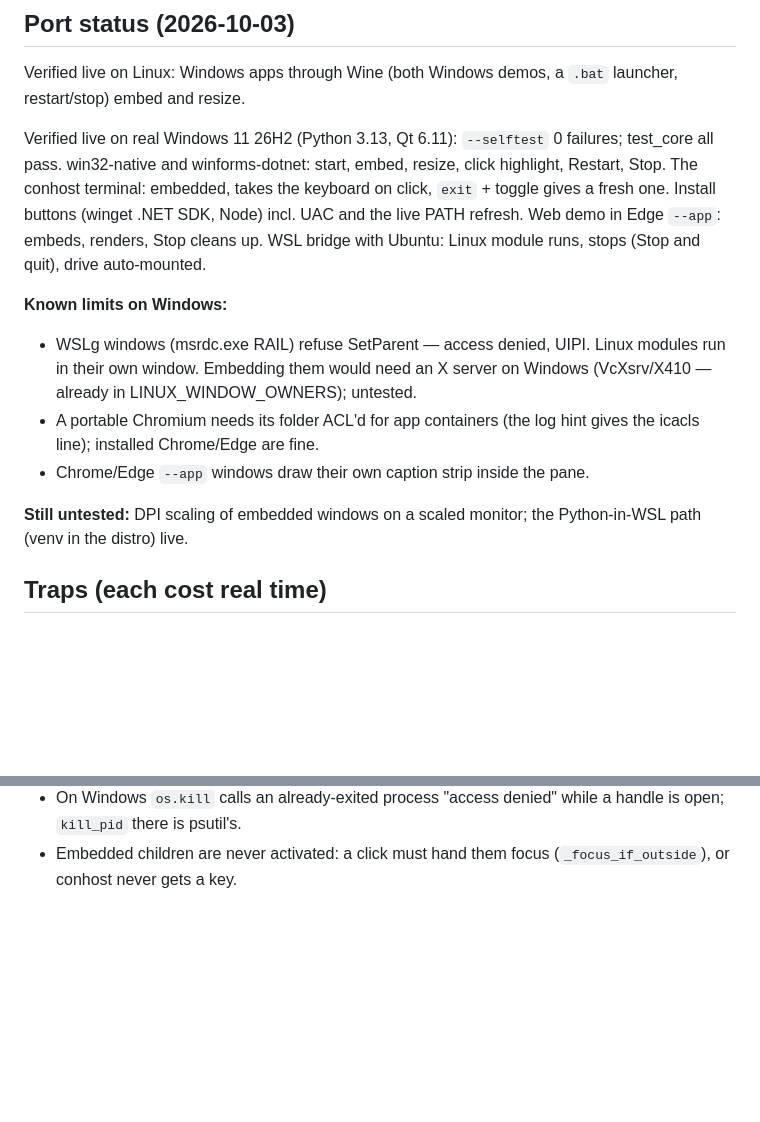
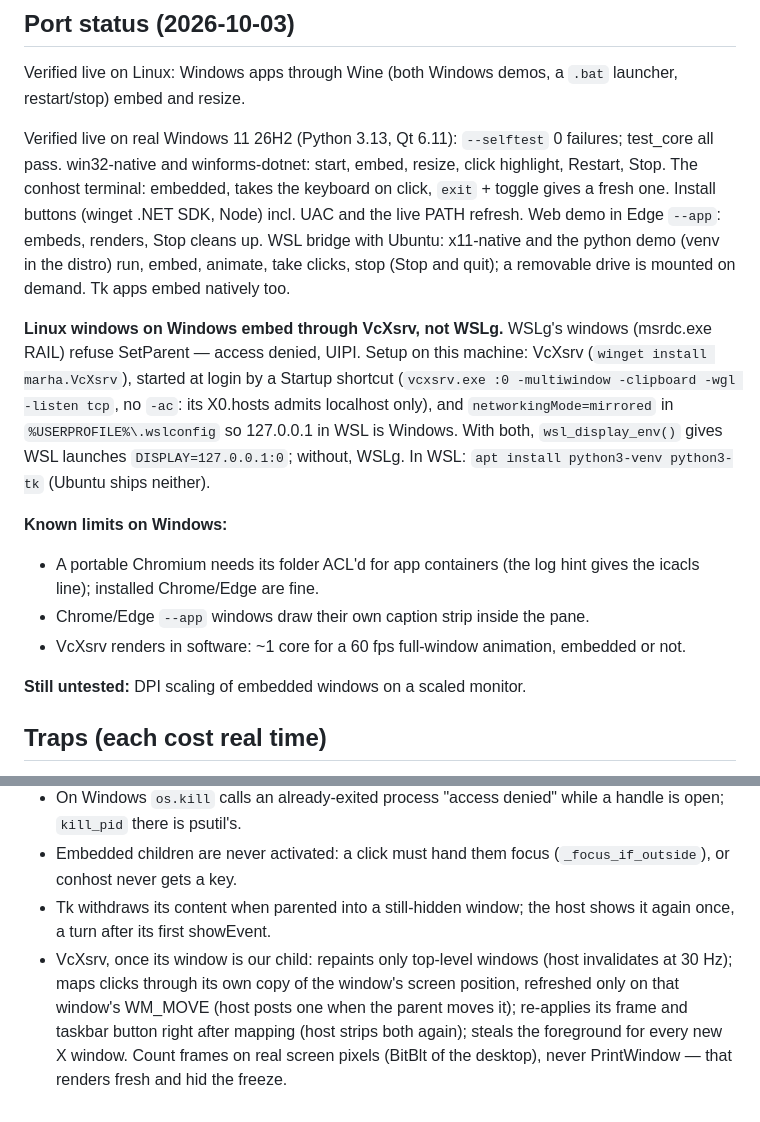
Before and after one commit to frostbit82-Kai/unified-base, a Markdown page: CLAUDE.md, 2 parts joined by grey strips. Drawn GitHub-style; blank space fills up the shorter version.

Commit message:
CLAUDE.md: VcXsrv embedding setup, Tk and VcXsrv traps
Records how Linux windows embed on Windows (VcXsrv + mirrored WSL
networking, the Startup shortcut, the apt packages Ubuntu lacks), what
is verified, VcXsrv's CPU cost, and the traps found getting there.
Only DPI scaling remains untested.

Co-Authored-By: Claude Opus 5.5 <noreply@anthropic.com>

```diff
--- a/CLAUDE.md
+++ b/CLAUDE.md
@@ -78,19 +78,28 @@ failures; test_core all pass. win32-native and winforms-dotnet: start, embed,
 resize, click highlight, Restart, Stop. The conhost terminal: embedded, takes
 the keyboard on click, `exit` + toggle gives a fresh one. Install buttons
 (winget .NET SDK, Node) incl. UAC and the live PATH refresh. Web demo in Edge
-`--app`: embeds, renders, Stop cleans up. WSL bridge with Ubuntu: Linux module
-runs, stops (Stop and quit), drive auto-mounted.
+`--app`: embeds, renders, Stop cleans up. WSL bridge with Ubuntu: x11-native
+and the python demo (venv in the distro) run, embed, animate, take clicks,
+stop (Stop and quit); a removable drive is mounted on demand. Tk apps embed
+natively too.
+
+**Linux windows on Windows embed through VcXsrv, not WSLg.** WSLg's windows
+(msrdc.exe RAIL) refuse SetParent — access denied, UIPI. Setup on this machine:
+VcXsrv (`winget install marha.VcXsrv`), started at login by a Startup shortcut
+(`vcxsrv.exe :0 -multiwindow -clipboard -wgl -listen tcp`, no `-ac`: its
+X0.hosts admits localhost only), and `networkingMode=mirrored` in
+`%USERPROFILE%\.wslconfig` so 127.0.0.1 in WSL is Windows. With both,
+`wsl_display_env()` gives WSL launches `DISPLAY=127.0.0.1:0`; without, WSLg.
+In WSL: `apt install python3-venv python3-tk` (Ubuntu ships neither).
 
 **Known limits on Windows:**
-- WSLg windows (msrdc.exe RAIL) refuse SetParent — access denied, UIPI. Linux
-  modules run in their own window. Embedding them would need an X server on
-  Windows (VcXsrv/X410 — already in LINUX_WINDOW_OWNERS); untested.
 - A portable Chromium needs its folder ACL'd for app containers (the log
   hint gives the icacls line); installed Chrome/Edge are fine.
 - Chrome/Edge `--app` windows draw their own caption strip inside the pane.
+- VcXsrv renders in software: ~1 core for a 60 fps full-window animation,
+  embedded or not.
 
-**Still untested:** DPI scaling of embedded windows on a scaled monitor; the
-Python-in-WSL path (venv in the distro) live.
+**Still untested:** DPI scaling of embedded windows on a scaled monitor.
 
 ## Traps (each cost real time)
 
@@ -128,3 +137,13 @@ Python-in-WSL path (venv in the distro) live.
   a handle is open; `kill_pid` there is psutil's.
 - Embedded children are never activated: a click must hand them focus
   (`_focus_if_outside`), or conhost never gets a key.
+- Tk withdraws its content when parented into a still-hidden window; the
+  host shows it again once, a turn after its first showEvent.
+- VcXsrv, once its window is our child: repaints only top-level windows
+  (host invalidates at 30 Hz); maps clicks through its own copy of the
+  window's screen position, refreshed only on that window's WM_MOVE (host
+  posts one when the parent moves it); re-applies its frame and taskbar
+  button right after mapping (host strips both again); steals the
+  foreground for every new X window. Count frames on real screen pixels
+  (BitBlt of the desktop), never PrintWindow — that renders fresh and hid
+  the freeze.
```
